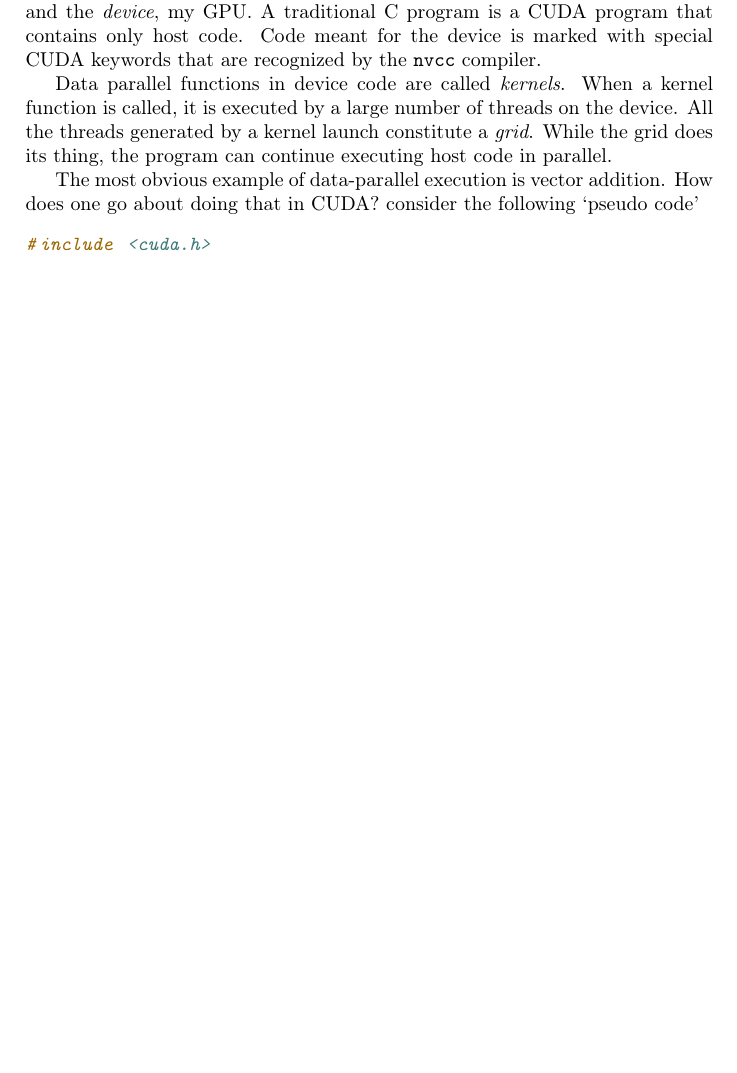
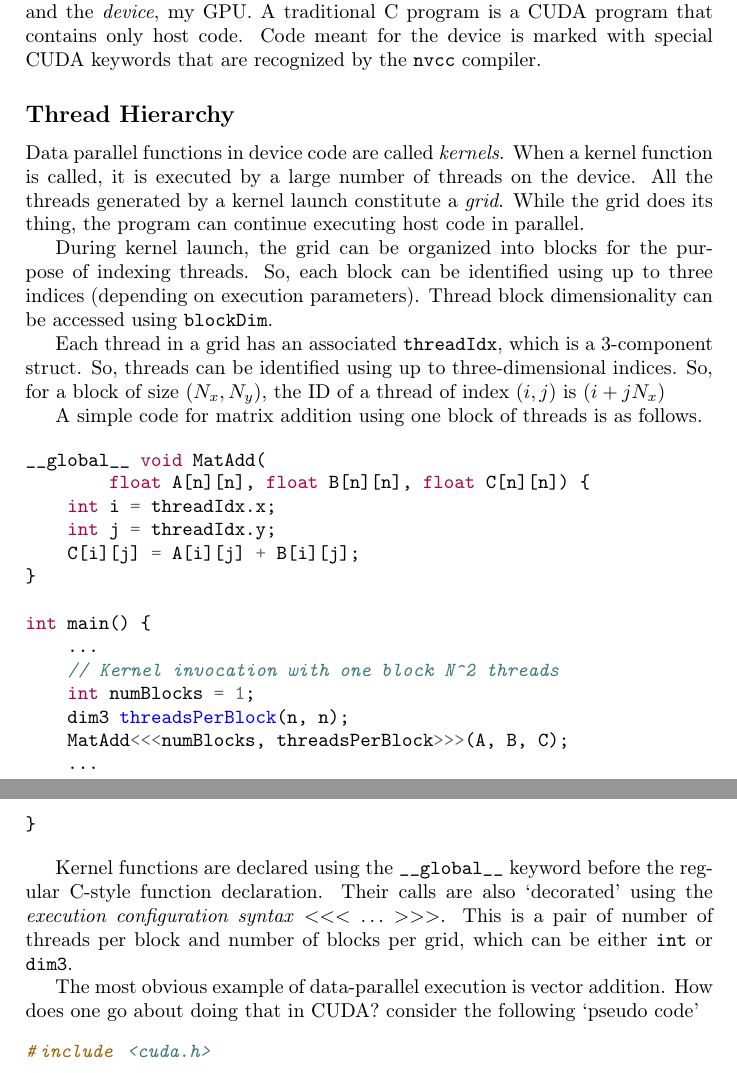
Before and after one commit to loonatick-src/cuda, a LaTeX document (notes/main.tex, which reads notes/ch03.tex): part of page 1 of 4 before the commit and two parts of pages 1 and 2 of 4 after it, the two joined at a grey line, cut so that both start at the same text, the shorter picture padded with empty space. Compiled offline with pdfLaTeX.

```diff
--- a/notes/ch03.tex
+++ b/notes/ch03.tex
@@ -5,11 +5,52 @@
 meant for the device is marked with special CUDA keywords that
 are recognized by the \texttt{nvcc} compiler.
 
+\subsection*{Thread Hierarchy}
 Data parallel functions in device code are called \textit{kernels}.
 When a kernel function is called, it is executed by a large number
 of threads on the device. All the threads generated by a kernel
 launch constitute a \textit{grid}. While the grid does its thing,
 the program can continue executing host code in parallel.
+
+During kernel launch, the grid can be organized into blocks
+for the purpose of indexing threads. So, each block can be identified
+using up to three indices (depending on execution parameters).
+Thread block dimensionality can be accessed using
+\texttt{blockDim}.
+
+Each thread in a grid has an associated \texttt{threadIdx}, which
+is a 3-component struct. So, threads can be identified using up to
+three-dimensional indices. So, for a block of size $(N_{x}, N_{y})$,
+the ID of a thread of index $(i,j) $ is $(i + jN_x)$
+
+A simple code for matrix addition using one block of threads is
+as follows.
+
+\begin{minted}{c}
+__global__ void MatAdd(
+        float A[n][n], float B[n][n], float C[n][n]) {
+    int i = threadIdx.x;
+    int j = threadIdx.y;
+    C[i][j] = A[i][j] + B[i][j];
+}
+
+int main() {
+    ...
+    // Kernel invocation with one block N^2 threads
+    int numBlocks = 1;
+    dim3 threadsPerBlock(n, n);
+    MatAdd<<<numBlocks, threadsPerBlock>>>(A, B, C);
+    ...
+}
+\end{minted}
+
+Kernel functions are declared using the \texttt{\_\_global\_\_}
+keyword before the regular C-style function declaration. Their
+calls are also `decorated' using the \textit{execution
+configuration syntax} \texttt{$<<< \ldots >>>$}. This is a pair
+of number of threads per block and number of blocks per grid, which
+can be either \texttt{int} or \texttt{dim3}.
+
 
 The most obvious example of data-parallel execution is vector addition.
 How does one go about doing that in CUDA? consider the following
```
Also changed, not shown: codes/matrixAdd/matrixAdd.h (added, +8 -0 lines), codes/matrixAdd/matrixIO.c (added, +18 -0 lines), codes/matrixAdd/matrixIO.h (added, +5 -0 lines), codes/vecAdd/vecadd.h (renamed from codes/vecadd.h), notes/main.pdf, notes/ch03.tex (12 more changed lines), 7 other files.
